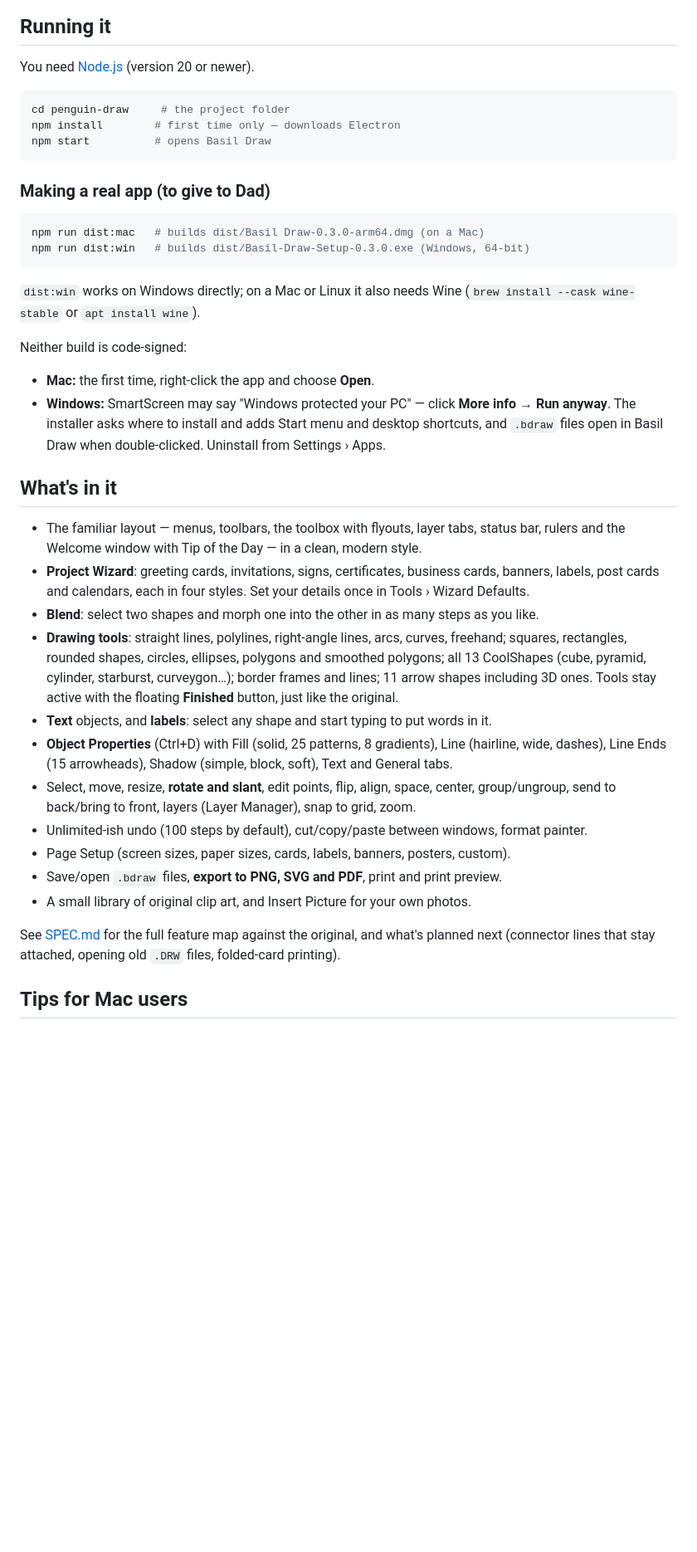
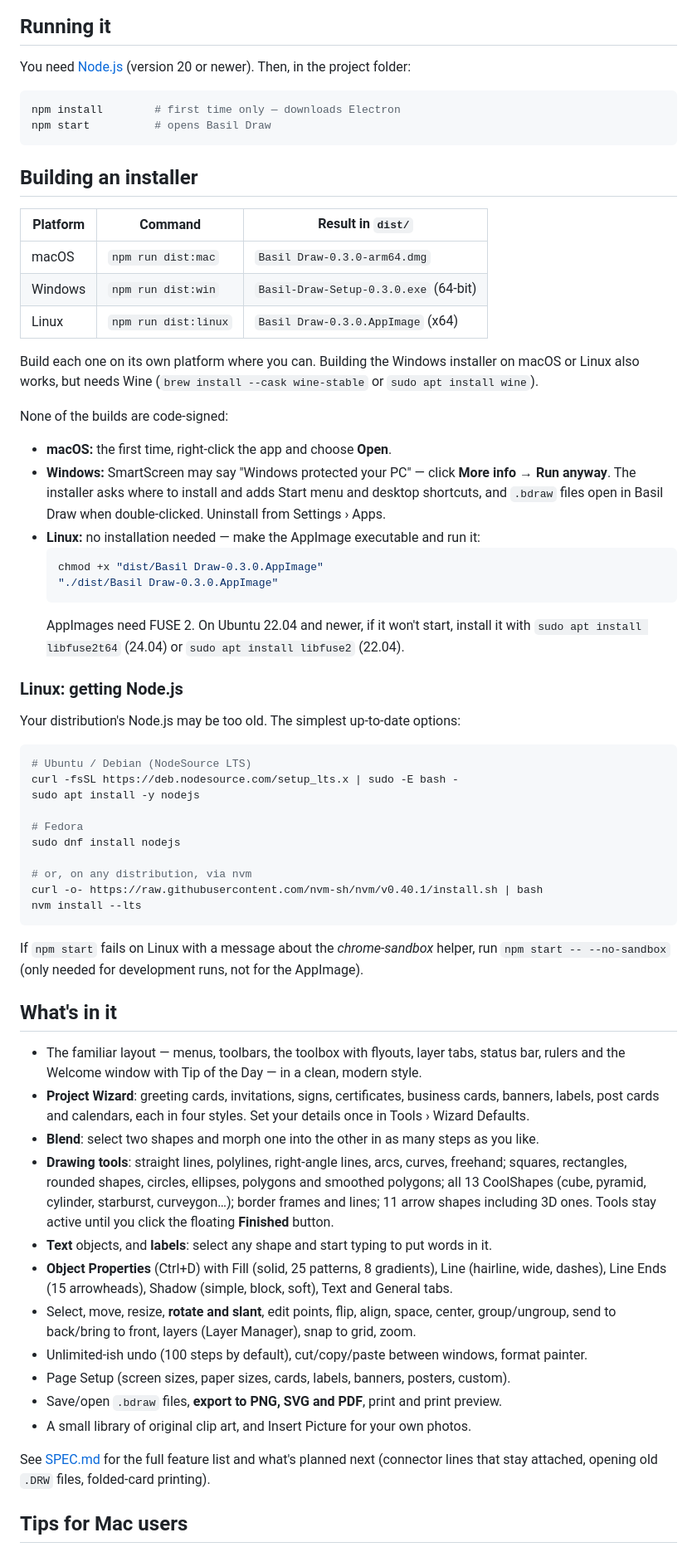
Before and after one commit to justdanyul/basildraw, a Markdown page: README.md, the part around one of its changes. Shown at 83% size. Rendered like a GitHub page; blank space fills up the shorter version.

````diff
--- a/README.md
+++ b/README.md
@@ -10,29 +10,56 @@ original closely so it feels familiar, but all the code, icons and clip art are
 
 ## Running it
 
-You need [Node.js](https://nodejs.org) (version 20 or newer).
+You need [Node.js](https://nodejs.org) (version 20 or newer). Then, in the project folder:
 
 ```bash
-cd penguin-draw     # the project folder
 npm install        # first time only — downloads Electron
 npm start          # opens Basil Draw
 ```
 
-### Making a real app (to give to Dad)
+## Building an installer
 
-```bash
-npm run dist:mac   # builds dist/Basil Draw-0.3.0-arm64.dmg (on a Mac)
-npm run dist:win   # builds dist/Basil-Draw-Setup-0.3.0.exe (Windows, 64-bit)
-```
+| Platform | Command | Result in `dist/` |
+|---|---|---|
+| macOS | `npm run dist:mac` | `Basil Draw-0.3.0-arm64.dmg` |
+| Windows | `npm run dist:win` | `Basil-Draw-Setup-0.3.0.exe` (64-bit) |
+| Linux | `npm run dist:linux` | `Basil Draw-0.3.0.AppImage` (x64) |
 
-`dist:win` works on Windows directly; on a Mac or Linux it also needs Wine (`brew install --cask wine-stable`
-or `apt install wine`).
+Build each one on its own platform where you can. Building the Windows installer on macOS or Linux
+also works, but needs Wine (`brew install --cask wine-stable` or `sudo apt install wine`).
 
-Neither build is code-signed:
-- **Mac:** the first time, right-click the app and choose **Open**.
+None of the builds are code-signed:
+- **macOS:** the first time, right-click the app and choose **Open**.
 - **Windows:** SmartScreen may say "Windows protected your PC" — click **More info → Run anyway**.
   The installer asks where to install and adds Start menu and desktop shortcuts, and `.bdraw`
   files open in Basil Draw when double-clicked. Uninstall from Settings › Apps.
+- **Linux:** no installation needed — make the AppImage executable and run it:
+  ```bash
+  chmod +x "dist/Basil Draw-0.3.0.AppImage"
+  "./dist/Basil Draw-0.3.0.AppImage"
+  ```
+  AppImages need FUSE 2. On Ubuntu 22.04 and newer, if it won't start, install it with
+  `sudo apt install libfuse2t64` (24.04) or `sudo apt install libfuse2` (22.04).
+
+### Linux: getting Node.js
+
+Your distribution's Node.js may be too old. The simplest up-to-date options:
+
+```bash
+# Ubuntu / Debian (NodeSource LTS)
+curl -fsSL https://deb.nodesource.com/setup_lts.x | sudo -E bash -
+sudo apt install -y nodejs
+
+# Fedora
+sudo dnf install nodejs
+
+# or, on any distribution, via nvm
+curl -o- https://raw.githubusercontent.com/nvm-sh/nvm/v0.40.1/install.sh | bash
+nvm install --lts
+```
+
+If `npm start` fails on Linux with a message about the *chrome-sandbox* helper, run
+`npm start -- --no-sandbox` (only needed for development runs, not for the AppImage).
 
 ## What's in it
 
@@ -45,7 +72,7 @@ Neither build is code-signed:
 - **Drawing tools**: straight lines, polylines, right-angle lines, arcs, curves, freehand; squares,
   rectangles, rounded shapes, circles, ellipses, polygons and smoothed polygons; all 13 CoolShapes
   (cube, pyramid, cylinder, starburst, curveygon…); border frames and lines; 11 arrow shapes
-  including 3D ones. Tools stay active with the floating **Finished** button, just like the original.
+  including 3D ones. Tools stay active until you click the floating **Finished** button.
 - **Text** objects, and **labels**: select any shape and start typing to put words in it.
 - **Object Properties** (Ctrl+D) with Fill (solid, 25 patterns, 8 gradients), Line (hairline, wide,
   dashes), Line Ends (15 arrowheads), Shadow (simple, block, soft), Text and General tabs.
@@ -56,7 +83,7 @@ Neither build is code-signed:
 - Save/open `.bdraw` files, **export to PNG, SVG and PDF**, print and print preview.
 - A small library of original clip art, and Insert Picture for your own photos.
 
-See [SPEC.md](SPEC.md) for the full feature map against the original, and what's planned next
+See [SPEC.md](SPEC.md) for the full feature list and what's planned next
 (connector lines that stay attached, opening old `.DRW` files, folded-card printing).
 
 ## Tips for Mac users
````
Also changed, not shown: other parts of README.md (+3 -3 lines).
